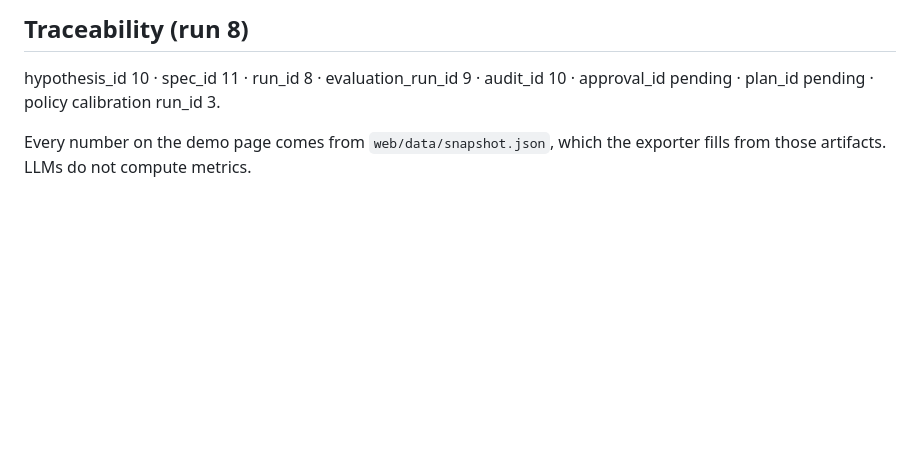
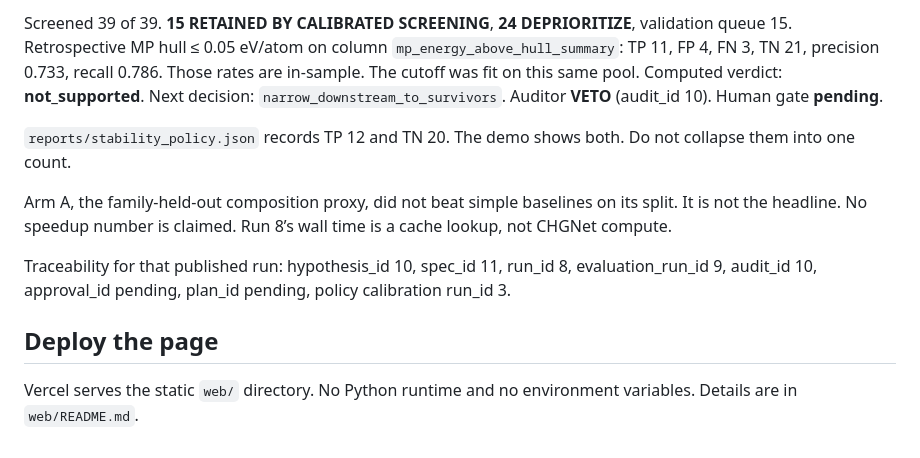
Before and after one commit to rohanjones1/SuperCon, a Markdown page: README.md, the part around one of its changes. Rendered like a GitHub page; blank space fills up the shorter version.

```diff
--- a/README.md
+++ b/README.md
@@ -54,6 +74,12 @@ Evidence tier T1 only. Run 8 is vetoed. The human gate is pending (`uv run pytho
 
-## Traceability (run 8)
+Screened 39 of 39. **15 RETAINED BY CALIBRATED SCREENING**, **24 DEPRIORITIZE**, validation queue 15. Retrospective MP hull ≤ 0.05 eV/atom on column `mp_energy_above_hull_summary`: TP 11, FP 4, FN 3, TN 21, precision 0.733, recall 0.786. Those rates are in-sample. The cutoff was fit on this same pool. Computed verdict: **not_supported**. Next decision: `narrow_downstream_to_survivors`. Auditor **VETO** (audit_id 10). Human gate **pending**.
 
-hypothesis_id 10 · spec_id 11 · run_id 8 · evaluation_run_id 9 · audit_id 10 · approval_id pending · plan_id pending · policy calibration run_id 3.
+`reports/stability_policy.json` records TP 12 and TN 20. The demo shows both. Do not collapse them into one count.
 
-Every number on the demo page comes from `web/data/snapshot.json`, which the exporter fills from those artifacts. LLMs do not compute metrics.
+Arm A, the family-held-out composition proxy, did not beat simple baselines on its split. It is not the headline. No speedup number is claimed. Run 8’s wall time is a cache lookup, not CHGNet compute.
+
+Traceability for that published run: hypothesis_id 10, spec_id 11, run_id 8, evaluation_run_id 9, audit_id 10, approval_id pending, plan_id pending, policy calibration run_id 3.
+
+## Deploy the page
+
+Vercel serves the static `web/` directory. No Python runtime and no environment variables. Details are in `web/README.md`.
```
Also changed, not shown: other parts of README.md (+42 -22 lines).
